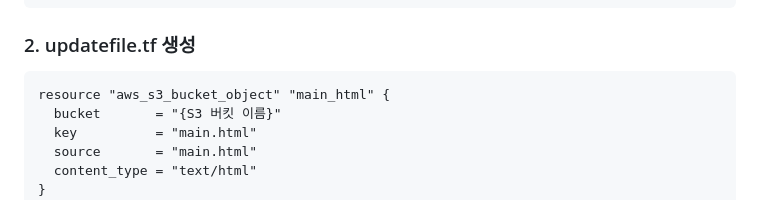
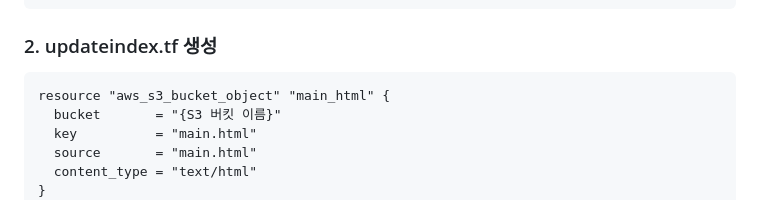
Before and after one commit to soljjang777/Terraform1, a Markdown page: README.md, the part around the change. Rendered like a GitHub page.

````diff
--- a/README.md
+++ b/README.md
@@ -113,7 +113,7 @@ EOF
 </html>
 ```
 
-### 2. updatefile.tf 생성
+### 2. updateindex.tf 생성
 ```tf
 resource "aws_s3_bucket_object" "main_html" {
   bucket       = "{S3 버킷 이름}"
````
